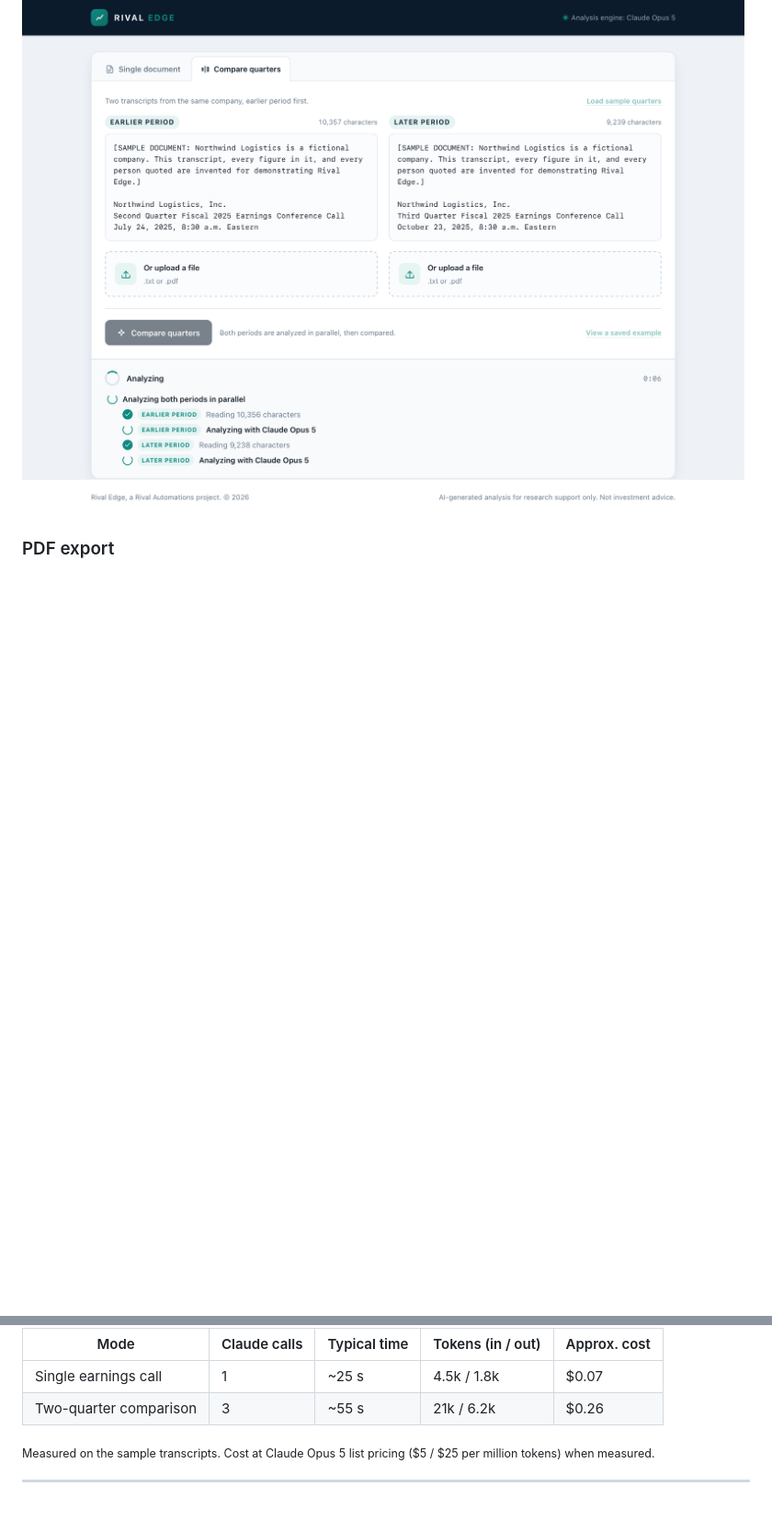
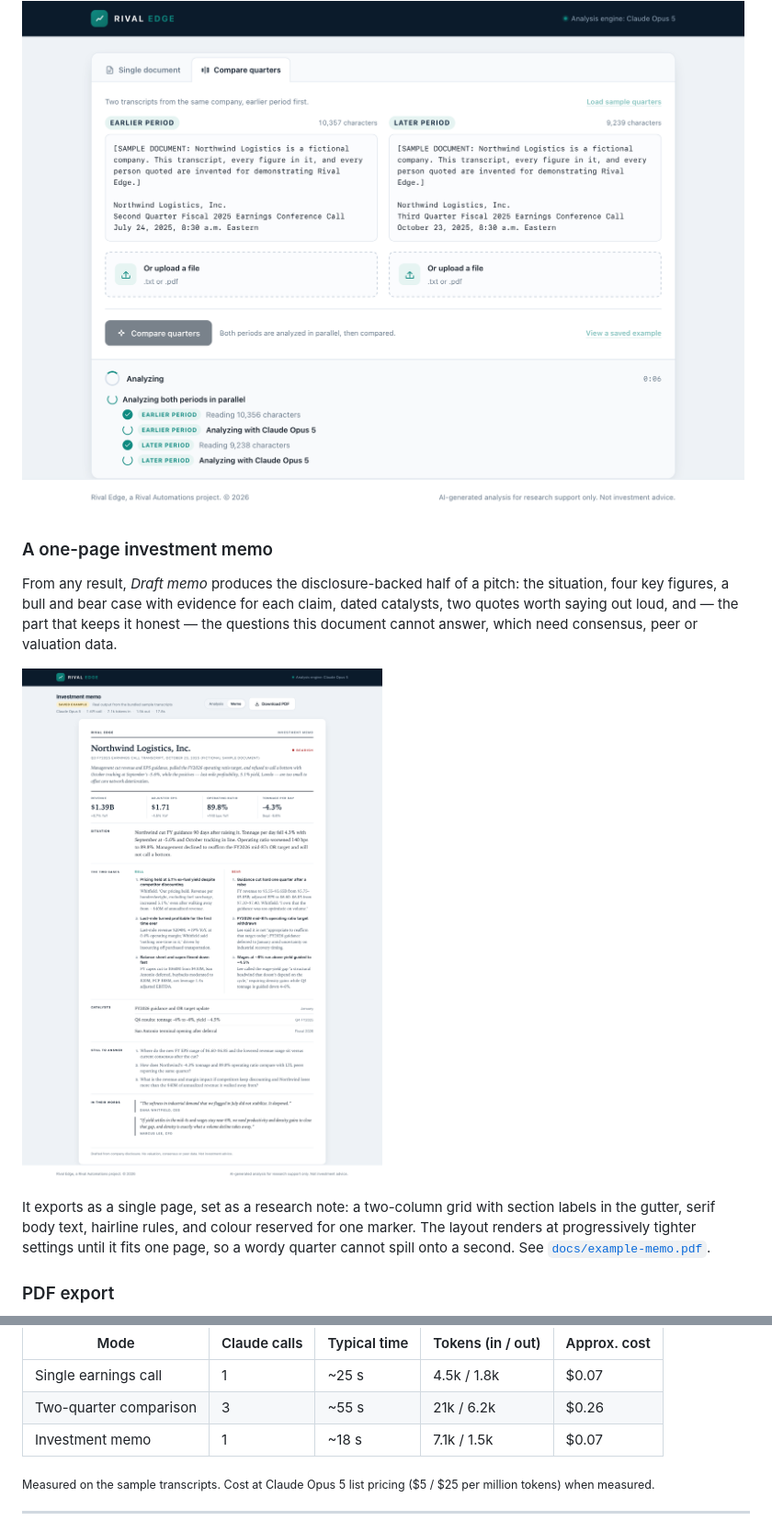
Before and after one commit to llmccormack/rival-edge, a Markdown page: README.md, 2 parts joined by grey strips. Shown at 92% size. Drawn GitHub-style; blank space fills up the shorter version.

Commit message:
Document the memo in the README
Co-Authored-By: Claude Opus 5 <noreply@anthropic.com>

```diff
--- a/README.md
+++ b/README.md
@@ -60,6 +60,14 @@ Analysis takes from 20 seconds to a few minutes. The UI shows each stage as it a
 
 ![Both periods analyzed in parallel](docs/screenshot-progress.png)
 
+### A one-page investment memo
+
+From any result, *Draft memo* produces the disclosure-backed half of a pitch: the situation, four key figures, a bull and bear case with evidence for each claim, dated catalysts, two quotes worth saying out loud, and — the part that keeps it honest — the questions this document cannot answer, which need consensus, peer or valuation data.
+
+![One-page investment memo](docs/screenshot-memo.png)
+
+It exports as a single page, set as a research note: a two-column grid with section labels in the gutter, serif body text, hairline rules, and colour reserved for one marker. The layout renders at progressively tighter settings until it fits one page, so a wordy quarter cannot spill onto a second. See [`docs/example-memo.pdf`](docs/example-memo.pdf).
+
 ### PDF export
 
 Both views export as an A4 report with a delta table, directional colour coding, and page breaks that respect table rows. See [`docs/example-comparison.pdf`](docs/example-comparison.pdf).
@@ -85,6 +93,7 @@ flowchart LR
 | --- | --- | --- | --- | --- |
 | Single earnings call | 1 | ~25 s | 4.5k / 1.8k | $0.07 |
 | Two-quarter comparison | 3 | ~55 s | 21k / 6.2k | $0.26 |
+| Investment memo | 1 | ~18 s | 7.1k / 1.5k | $0.07 |
 
 <sub>Measured on the sample transcripts. Cost at Claude Opus 5 list pricing ($5 / $25 per million tokens) when measured.</sub>
 
```
Also changed, not shown: other parts of README.md (+6 -1 lines).
